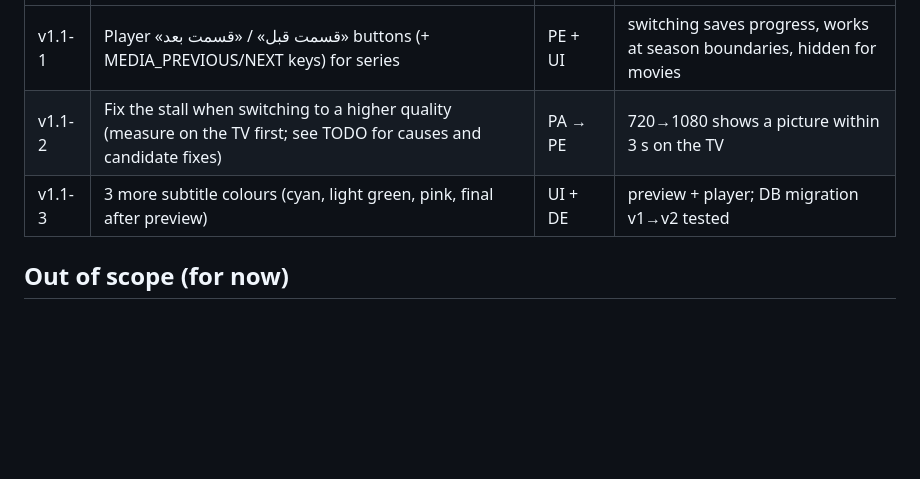
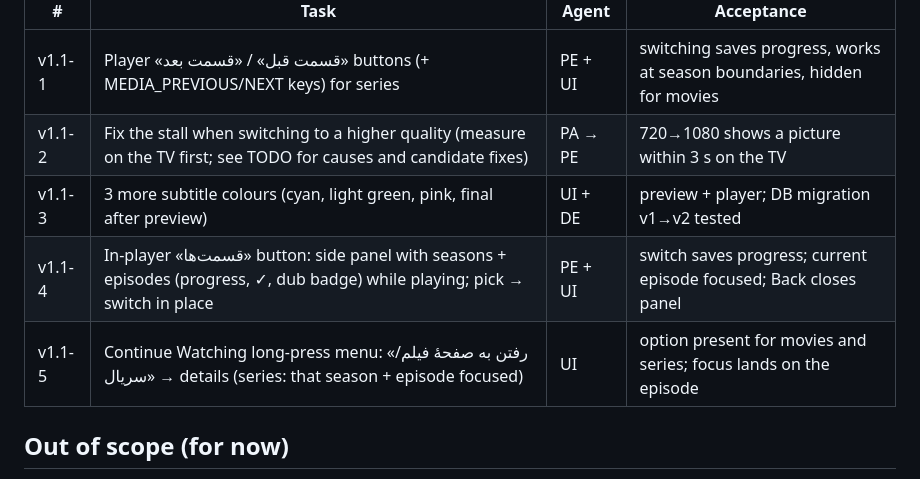
Before and after one commit to rasoulnorouzi/mehrnaz-tv, a Markdown page: docs/plan.md, the part around the change. GitHub-like rendering; blank space fills up the shorter version.

```diff
--- a/docs/plan.md
+++ b/docs/plan.md
@@ -92,6 +92,8 @@ Room cache (stale-while-revalidate for home rows, so the home screen paints inst
 | v1.1-1 | Player «قسمت قبل» / «قسمت بعد» buttons (+ MEDIA_PREVIOUS/NEXT keys) for series | PE + UI | switching saves progress, works at season boundaries, hidden for movies |
 | v1.1-2 | Fix the stall when switching to a higher quality (measure on the TV first; see TODO for causes and candidate fixes) | PA → PE | 720→1080 shows a picture within 3 s on the TV |
 | v1.1-3 | 3 more subtitle colours (cyan, light green, pink, final after preview) | UI + DE | preview + player; DB migration v1→v2 tested |
+| v1.1-4 | In-player «قسمت‌ها» button: side panel with seasons + episodes (progress, ✓, dub badge) while playing; pick → switch in place | PE + UI | switch saves progress; current episode focused; Back closes panel |
+| v1.1-5 | Continue Watching long-press menu: «رفتن به صفحهٔ فیلم/سریال» → details (series: that season + episode focused) | UI | option present for movies and series; focus lands on the episode |
 
 ## Out of scope (for now)
 Profiles, downloads/offline playback (16 GB storage), trailer autoplay, seek-preview thumbnails
```
Also changed, not shown: MEMORY.md (+3 -1 lines), TODO.md (+10 -0 lines).
